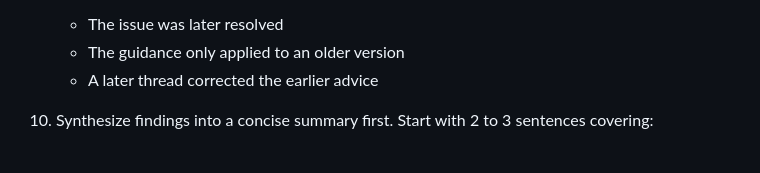
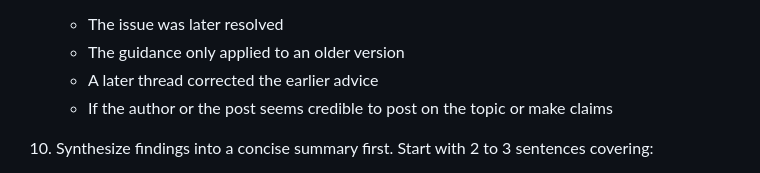
Before and after one commit to vivekascoder/x-research, a Markdown page: SKILL.md, the part around the change. Rendered like a GitHub page.

Commit message:
feat: credible users

```diff
--- a/SKILL.md
+++ b/SKILL.md
@@ -88,6 +88,7 @@ Use this skill when you wanna do deep research on twitter/x.
     - The issue was later resolved
     - The guidance only applied to an older version
     - A later thread corrected the earlier advice
+    - If the author or the post seems credible to post on the topic or make claims
 
 11. Synthesize findings into a concise summary first.
     Start with 2 to 3 sentences covering:
```
